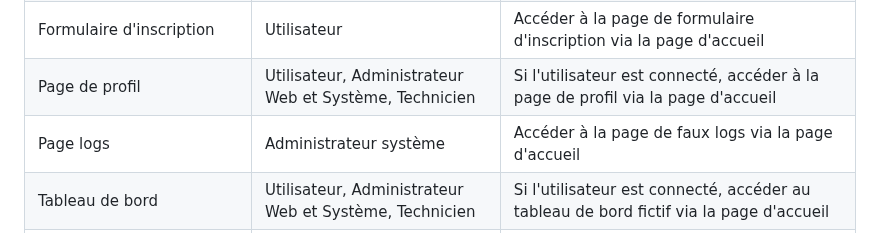
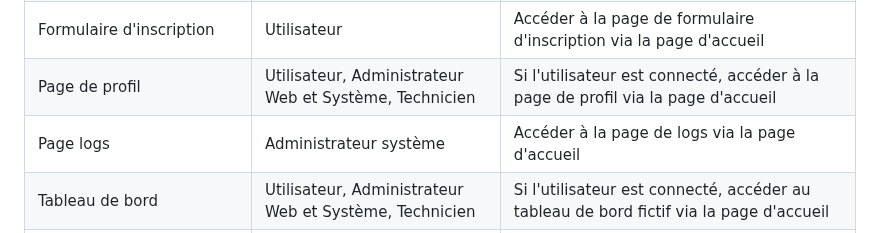
Before and after one commit to BluenessDev/SAE3.01_Dev, a Markdown page: Documentation/Recueil_de_besoin_V3.md, the part around the change. Drawn GitHub-style.

```diff
--- a/Documentation/Recueil_de_besoin_V3.md
+++ b/Documentation/Recueil_de_besoin_V3.md
@@ -56,7 +56,7 @@ Le présent recueil de besoins sera étoffé et mis à jour au fur et à mesure
 | Formulaire de connexion                                | Utilisateur                                            | Accéder à la page de formulaire de connexion via la page d'accueil                               |
 | Formulaire d'inscription                               | Utilisateur                                            | Accéder à la page de formulaire d'inscription via la page d'accueil                              |
 | Page de profil                                         | Utilisateur, Administrateur Web et Système, Technicien | Si l'utilisateur est connecté, accéder à la page de profil via la page d'accueil                 |
-| Page  logs                                             | Administrateur système                                 | Accéder à la page de faux logs via la page d'accueil                                             |
+| Page  logs                                             | Administrateur système                                 | Accéder à la page de  logs via la page d'accueil                                                 |
 | Tableau de bord                                        | Utilisateur, Administrateur Web et Système, Technicien | Si l'utilisateur est connecté, accéder au tableau de bord fictif via la page d'accueil           |
 | Creation de tickets                                    | Utilisateur                                            | Si l'utilisateur est connecté, accéder à la page de création de tickets via son tableau de bord  |
 | Affichage des tickets                                  | Utilisateur                                            | Si l'utilisateur est connecté, accéder à la page d'affichage des tickets via son tableau de bord |
```
